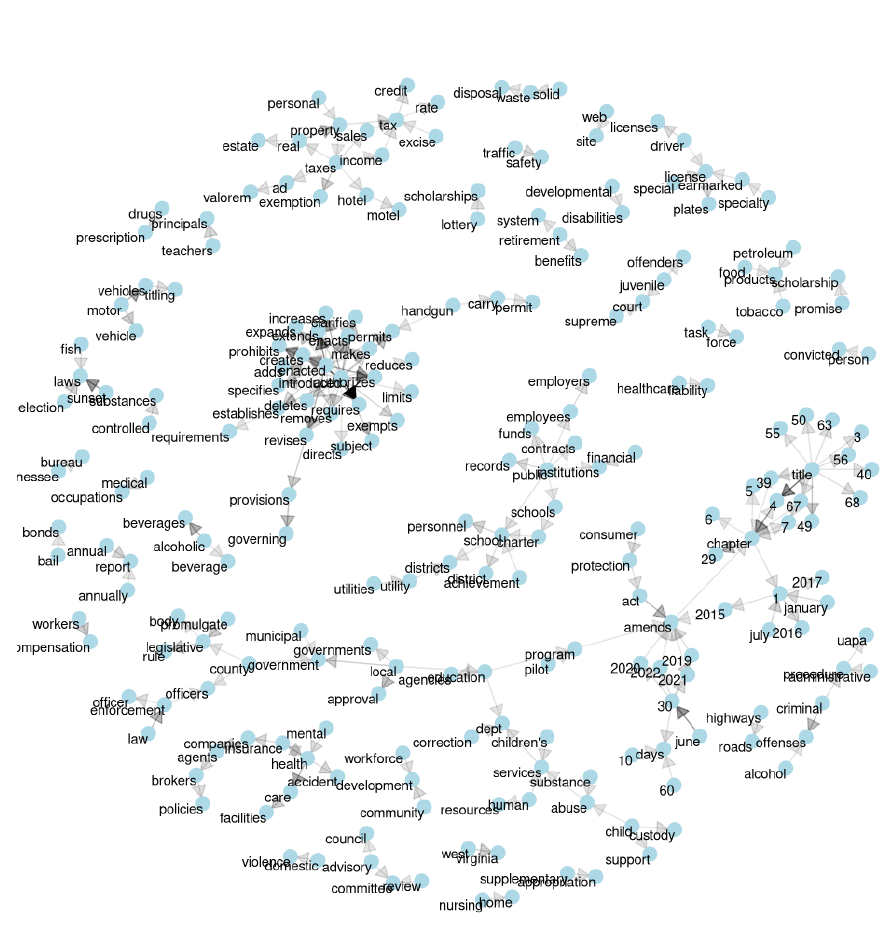
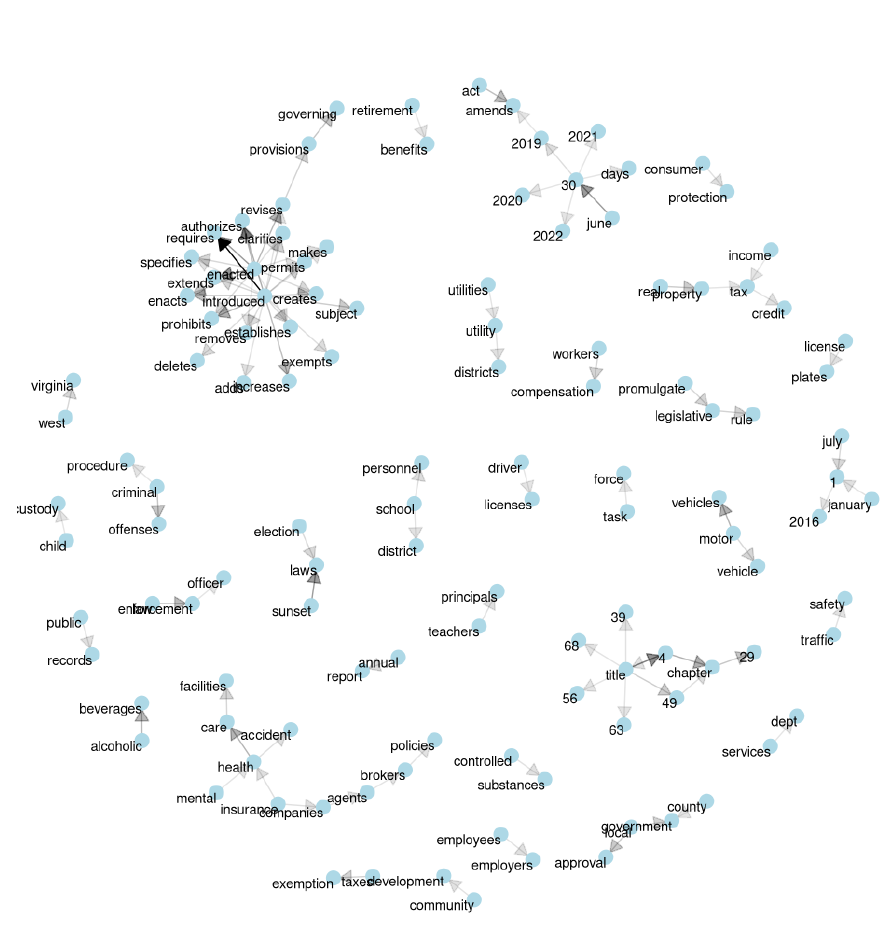
Before and after one commit to HLBarker/LegislativeDiversity, an R Markdown document (ExploringBillText.Rmd): the page in a window 1100 px wide, from 880 px down. Rendered offline with R 4.5, knitr and Pandoc, with nearby package versions.

Commit message:
ngram num

````diff
--- a/ExploringBillText.Rmd
+++ b/ExploringBillText.Rmd
@@ -30,7 +30,7 @@ diverse <- bill_text %>%
 notdiverse <- bill_text %>%
   filter(ShanDiv == 0)
 
-text_network <- function(data){
+text_network <- function(data, num){
   bill_bigrams <- data %>%
   unnest_tokens(bigram, text, token = "ngrams", n = 2)
 
@@ -48,12 +48,12 @@ bigrams_united <- bigrams_filtered %>%
   unite(bigram, word1, word2, sep = " ")
 
 bigram_counts %>%
-  filter(n > 20) %>%
+  filter(n > num) %>%
   graph_from_data_frame()
 }
 
-bigram_graph_diverse <- text_network(diverse)
-bigram_graph_notdiverse <- text_network(notdiverse)
+bigram_graph_diverse <- text_network(diverse, 20)
+bigram_graph_notdiverse <- text_network(notdiverse, 40)
 
 ```
 
````
Also changed, not shown: 1 other file.
